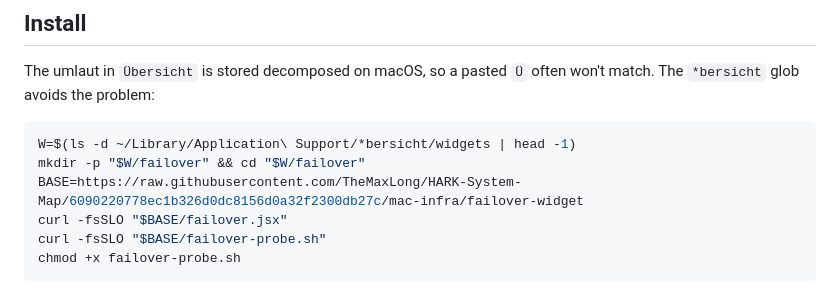
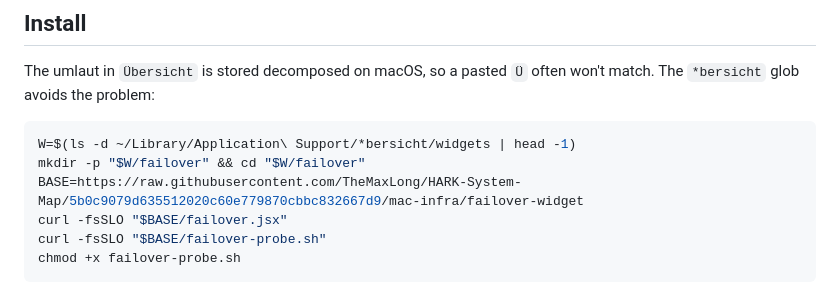
Before and after one commit to TheMaxLong/HARK-System-Map, a Markdown page: mac-infra/failover-widget/README.md, the part around the change. Drawn GitHub-style.

Commit message:
docs(widget): repin install URL
Co-Authored-By: Claude Opus 5 <noreply@anthropic.com>
Claude-Session: https://claude.ai/code/session_013bcJEnwchxDXwYAtDoVrQ8

````diff
--- a/mac-infra/failover-widget/README.md
+++ b/mac-infra/failover-widget/README.md
@@ -12,7 +12,7 @@ won't match. The `*bersicht` glob avoids the problem:
 ```sh
 W=$(ls -d ~/Library/Application\ Support/*bersicht/widgets | head -1)
 mkdir -p "$W/failover" && cd "$W/failover"
-BASE=https://raw.githubusercontent.com/TheMaxLong/HARK-System-Map/6090220778ec1b326d0dc8156d0a32f2300db27c/mac-infra/failover-widget
+BASE=https://raw.githubusercontent.com/TheMaxLong/HARK-System-Map/5b0c9079d635512020c60e779870cbbc832667d9/mac-infra/failover-widget
 curl -fsSLO "$BASE/failover.jsx"
 curl -fsSLO "$BASE/failover-probe.sh"
 chmod +x failover-probe.sh
````
